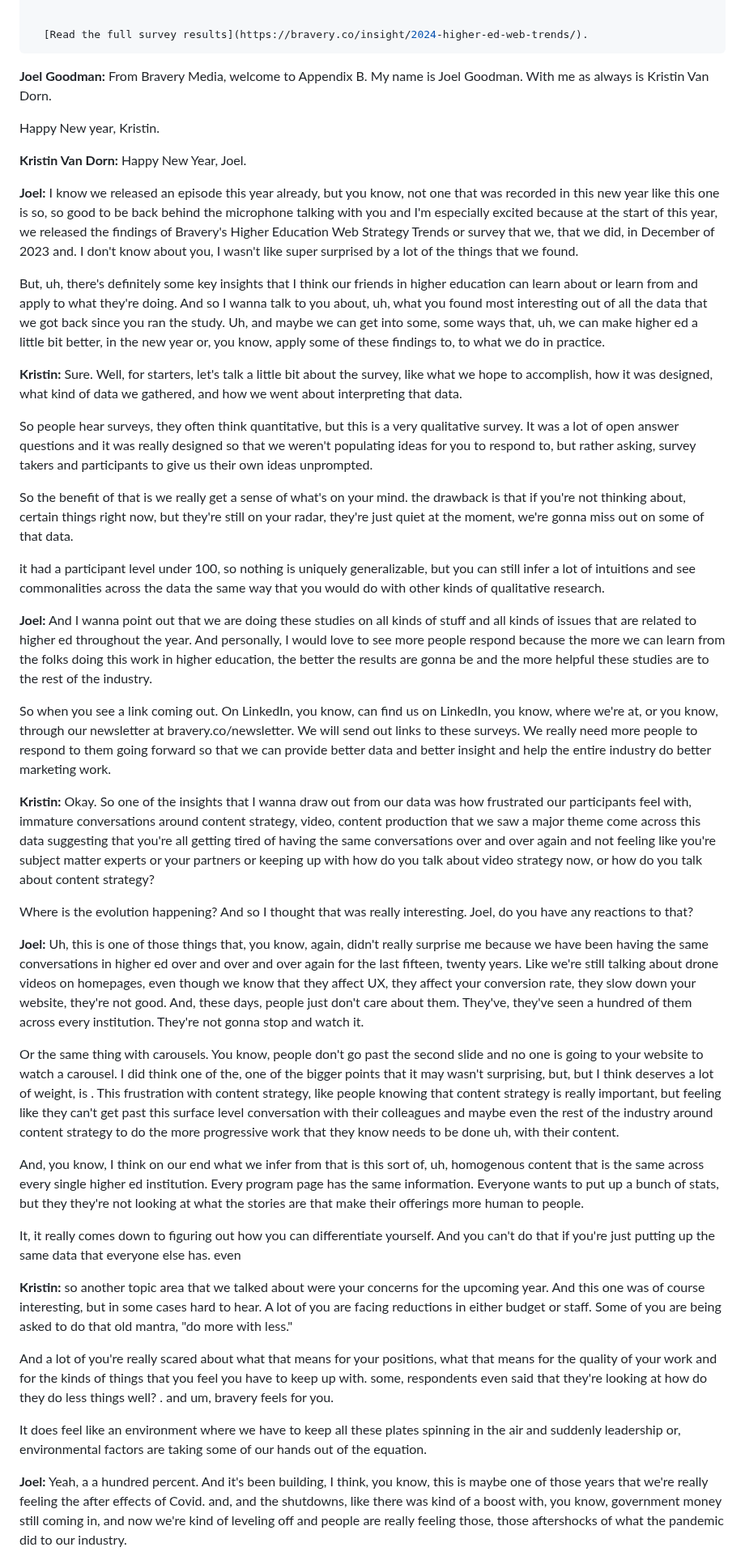
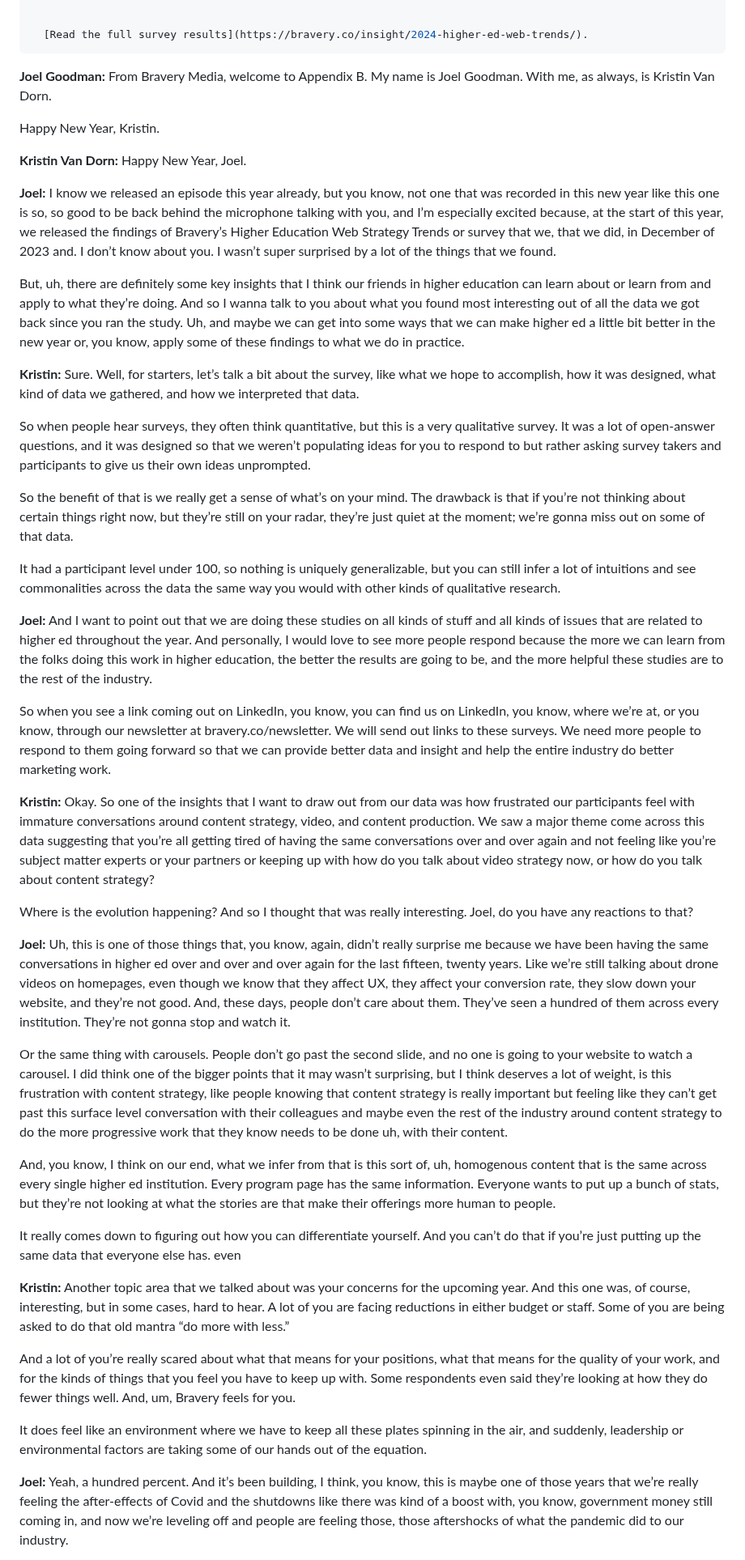
Before and after one commit to braverymedia/braveryweb, a Markdown page: episodes/higher-ed-web-strategy-trends-results.md, the part around one of its changes. Shown at 81% size. GitHub-like rendering.

Commit message:
Update Podcast Episodes “higher-ed-web-strategy-trends-results”

```diff
--- a/episodes/higher-ed-web-strategy-trends-results.md
+++ b/episodes/higher-ed-web-strategy-trends-results.md
@@ -26,53 +26,53 @@ summary: >-
   [R﻿ead the full survey results](https://bravery.co/insight/2024-higher-ed-web-trends/).
 ---
 **Joel Goodman:**
-From Bravery Media, welcome to Appendix B. My name is Joel Goodman. With me as always is Kristin Van Dorn.
+From Bravery Media, welcome to Appendix B. My name is Joel Goodman. With me, as always, is Kristin Van Dorn.
 
-Happy New year, Kristin.
+Happy New Year, Kristin.
 
 **Kristin Van Dorn:**
 Happy New Year, Joel.
 
 **Joel:**
-I know we released an episode this year already, but you know, not one that was recorded in this new year like this one is so, so good to be back behind the microphone talking with you and I'm especially excited because at the start of this year, we released the findings of Bravery's Higher Education Web Strategy Trends or survey that we, that we did, in December of 2023 and. I don't know about you, I wasn't like super surprised by a lot of the things that we found.
+I know we released an episode this year already, but you know, not one that was recorded in this new year like this one is so, so good to be back behind the microphone talking with you, and I’m especially excited because, at the start of this year, we released the findings of Bravery’s Higher Education Web Strategy Trends or survey that we, that we did, in December of 2023 and. I don’t know about you. I wasn’t super surprised by a lot of the things that we found.
 
-But, uh, there's definitely some key insights that I think our friends in higher education can learn about or learn from and apply to what they're doing. And so I wanna talk to you about, uh, what you found most interesting out of all the data that we got back since you ran the study. Uh, and maybe we can get into some, some ways that, uh, we can make higher ed a little bit better, in the new year or, you know, apply some of these findings to, to what we do in practice.
+But, uh, there are definitely some key insights that I think our friends in higher education can learn about or learn from and apply to what they’re doing. And so I wanna talk to you about what you found most interesting out of all the data we got back since you ran the study. Uh, and maybe we can get into some ways that we can make higher ed a little bit better in the new year or, you know, apply some of these findings to what we do in practice.
 
 **Kristin:**
-Sure. Well, for starters, let's talk a little bit about the survey, like what we hope to accomplish, how it was designed, what kind of data we gathered, and how we went about interpreting that data.
+Sure. Well, for starters, let’s talk a bit about the survey, like what we hope to accomplish, how it was designed, what kind of data we gathered, and how we interpreted that data.
 
-So people hear surveys, they often think quantitative, but this is a very qualitative survey. It was a lot of open answer questions and it was really designed so that we weren't populating ideas for you to respond to, but rather asking, survey takers and participants to give us their own ideas unprompted.
+So when people hear surveys, they often think quantitative, but this is a very qualitative survey. It was a lot of open-answer questions, and it was designed so that we weren’t populating ideas for you to respond to but rather asking survey takers and participants to give us their own ideas unprompted.
 
-So the benefit of that is we really get a sense of what's on your mind. the drawback is that if you're not thinking about, certain things right now, but they're still on your radar, they're just quiet at the moment, we're gonna miss out on some of that data.
+So the benefit of that is we really get a sense of what’s on your mind. The drawback is that if you’re not thinking about certain things right now, but they’re still on your radar, they’re just quiet at the moment; we’re gonna miss out on some of that data.
 
-it had a participant level under 100, so nothing is uniquely generalizable, but you can still infer a lot of intuitions and see commonalities across the data the same way that you would do with other kinds of qualitative research.
+It had a participant level under 100, so nothing is uniquely generalizable, but you can still infer a lot of intuitions and see commonalities across the data the same way you would with other kinds of qualitative research.
 
 **Joel:**
-And I wanna point out that we are doing these studies on all kinds of stuff and all kinds of issues that are related to higher ed throughout the year. And personally, I would love to see more people respond because the more we can learn from the folks doing this work in higher education, the better the results are gonna be and the more helpful these studies are to the rest of the industry.
+And I want to point out that we are doing these studies on all kinds of stuff and all kinds of issues that are related to higher ed throughout the year. And personally, I would love to see more people respond because the more we can learn from the folks doing this work in higher education, the better the results are going to be, and the more helpful these studies are to the rest of the industry.
 
-So when you see a link coming out. On LinkedIn, you know, can find us on LinkedIn, you know, where we're at, or you know, through our newsletter at bravery.co/newsletter. We will send out links to these surveys. We really need more people to respond to them going forward so that we can provide better data and better insight and help the entire industry do better marketing work.
+So when you see a link coming out on LinkedIn, you know, you can find us on LinkedIn, you know, where we’re at, or you know, through our newsletter at bravery.co/newsletter. We will send out links to these surveys. We need more people to respond to them going forward so that we can provide better data and insight and help the entire industry do better marketing work.
 
 **Kristin:**
-Okay. So one of the insights that I wanna draw out from our data was how frustrated our participants feel with, immature conversations around content strategy, video, content production that we saw a major theme come across this data suggesting that you're all getting tired of having the same conversations over and over again and not feeling like you're subject matter experts or your partners or keeping up with how do you talk about video strategy now, or how do you talk about content strategy?
+Okay. So one of the insights that I want to draw out from our data was how frustrated our participants feel with immature conversations around content strategy, video, and content production. We saw a major theme come across this data suggesting that you’re all getting tired of having the same conversations over and over again and not feeling like you’re subject matter experts or your partners or keeping up with how do you talk about video strategy now, or how do you talk about content strategy?
 
 Where is the evolution happening? And so I thought that was really interesting. Joel, do you have any reactions to that?
 
 **Joel:**
-Uh, this is one of those things that, you know, again, didn't really surprise me because we have been having the same conversations in higher ed over and over and over again for the last fifteen, twenty years. Like we're still talking about drone videos on homepages, even though we know that they affect UX, they affect your conversion rate, they slow down your website, they're not good. And, these days, people just don't care about them. They've, they've seen a hundred of them across every institution. They're not gonna stop and watch it.
+Uh, this is one of those things that, you know, again, didn’t really surprise me because we have been having the same conversations in higher ed over and over and over again for the last fifteen, twenty years. Like we’re still talking about drone videos on homepages, even though we know that they affect UX, they affect your conversion rate, they slow down your website, and they’re not good. And, these days, people don’t care about them. They’ve seen a hundred of them across every institution. They’re not gonna stop and watch it.
 
-Or the same thing with carousels. You know, people don't go past the second slide and no one is going to your website to watch a carousel. I did think one of the, one of the bigger points that it may wasn't surprising, but, but I think deserves a lot of weight, is . This frustration with content strategy, like people knowing that content strategy is really important, but feeling like they can't get past this surface level conversation with their colleagues and maybe even the rest of the industry around content strategy to do the more progressive work that they know needs to be done uh, with their content.
+Or the same thing with carousels. People don’t go past the second slide, and no one is going to your website to watch a carousel. I did think one of the bigger points that it may wasn’t surprising, but I think deserves a lot of weight, is this frustration with content strategy, like people knowing that content strategy is really important but feeling like they can’t get past this surface level conversation with their colleagues and maybe even the rest of the industry around content strategy to do the more progressive work that they know needs to be done uh, with their content.
 
-And, you know, I think on our end what we infer from that is this sort of, uh, homogenous content that is the same across every single higher ed institution. Every program page has the same information. Everyone wants to put up a bunch of stats, but they they're not looking at what the stories are that make their offerings more human to people.
+And, you know, I think on our end, what we infer from that is this sort of, uh, homogenous content that is the same across every single higher ed institution. Every program page has the same information. Everyone wants to put up a bunch of stats, but they’re not looking at what the stories are that make their offerings more human to people.
 
-It, it really comes down to figuring out how you can differentiate yourself. And you can't do that if you're just putting up the same data that everyone else has. even
+It really comes down to figuring out how you can differentiate yourself. And you can’t do that if you’re just putting up the same data that everyone else has. even
 
 **Kristin:**
-so another topic area that we talked about were your concerns for the upcoming year. And this one was of course interesting, but in some cases hard to hear. A lot of you are facing reductions in either budget or staff. Some of you are being asked to do that old mantra, &quot;do more with less.&quot;
+Another topic area that we talked about was your concerns for the upcoming year. And this one was, of course, interesting, but in some cases, hard to hear. A lot of you are facing reductions in either budget or staff. Some of you are being asked to do that old mantra “do more with less.”
 
-And a lot of you're really scared about what that means for your positions, what that means for the quality of your work and for the kinds of things that you feel you have to keep up with. some, respondents even said that they're looking at how do they do less things well? . and um, bravery feels for you.
+And a lot of you’re really scared about what that means for your positions, what that means for the quality of your work, and for the kinds of things that you feel you have to keep up with. Some respondents even said they’re looking at how they do fewer things well. And, um, Bravery feels for you.
 
-It does feel like an environment where we have to keep all these plates spinning in the air and suddenly leadership or, environmental factors are taking some of our hands out of the equation.
+It does feel like an environment where we have to keep all these plates spinning in the air, and suddenly, leadership or environmental factors are taking some of our hands out of the equation.
 
 **Joel:**
-Yeah, a a hundred percent. And it's been building, I think, you know, this is maybe one of those years that we're really feeling the after effects of Covid. and, and the shutdowns, like there was kind of a boost with, you know, government money still coming in, and now we're kind of leveling off and people are really feeling those, those aftershocks of what the pandemic did to our industry.
+Yeah, a hundred percent. And it’s been building, I think, you know, this is maybe one of those years that we’re really feeling the after-effects of Covid and the shutdowns like there was kind of a boost with, you know, government money still coming in, and now we’re leveling off and people are feeling those, those aftershocks of what the pandemic did to our industry.
 
```
Also changed, not shown: other parts of episodes/higher-ed-web-strategy-trends-results.md (+14 -14 lines).
